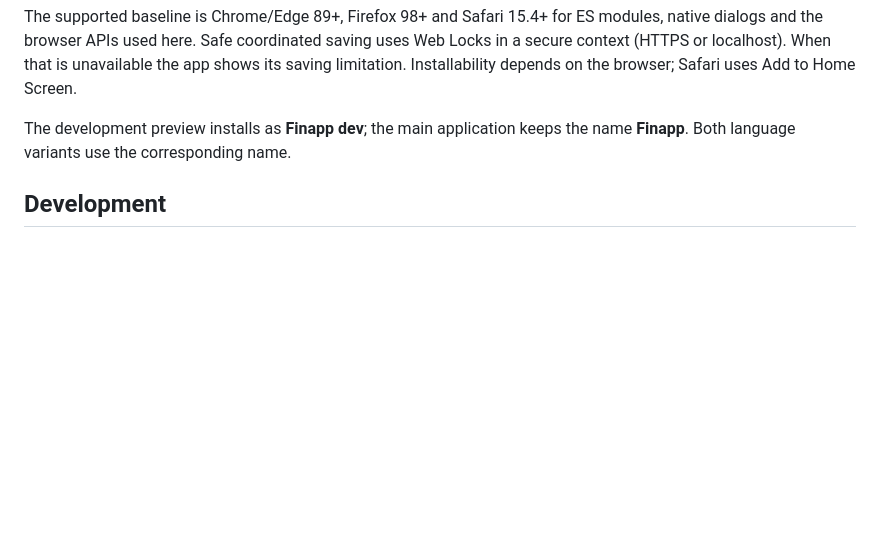
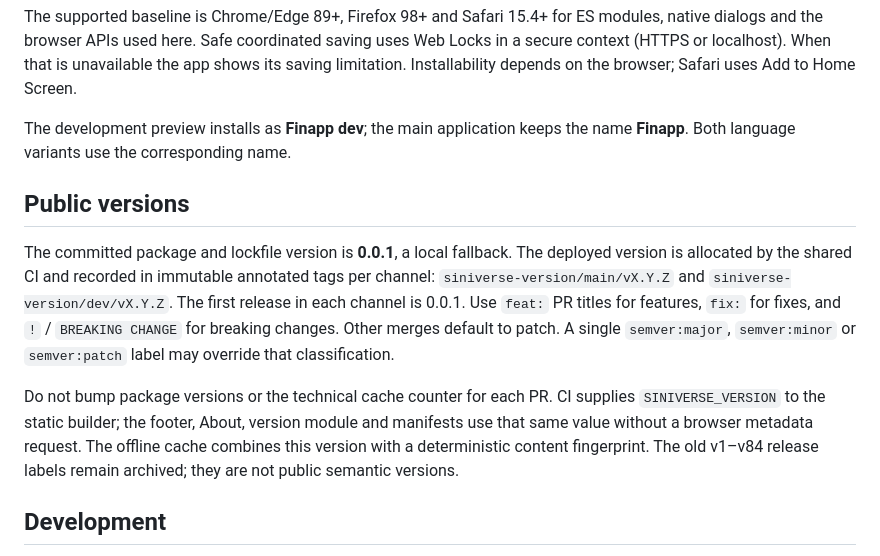
Before and after one commit to sinikebe/finapp, a Markdown page: README.md, the part around the change. GitHub-like rendering; blank space fills up the shorter version.

Commit message:
feat: prepare semantic release display (README.md)

```diff
--- a/README.md
+++ b/README.md
@@ -234,6 +234,24 @@ browser; Safari uses Add to Home Screen.
 The development preview installs as **Finapp dev**; the main application keeps
 the name **Finapp**. Both language variants use the corresponding name.
 
+## Public versions
+
+The committed package and lockfile version is **0.0.1**, a local fallback.
+The deployed version is allocated by the shared CI and recorded in immutable
+annotated tags per channel:
+`siniverse-version/main/vX.Y.Z` and
+`siniverse-version/dev/vX.Y.Z`. The first release in each channel is 0.0.1.
+Use `feat:` PR titles for features, `fix:` for fixes, and
+`!` / `BREAKING CHANGE` for breaking changes. Other merges default to patch.
+A single `semver:major`, `semver:minor` or `semver:patch` label may override that classification.
+
+Do not bump package versions or the technical cache counter for each PR.
+CI supplies `SINIVERSE_VERSION` to the static builder; the footer, About,
+version module and manifests use that same value without a browser metadata
+request. The offline cache combines this version with a deterministic content
+fingerprint. The old v1–v84 release labels remain archived; they are not public
+semantic versions.
+
 ## Development
 
 CI uses Node 24.22.2 (`.node-version`), npm 11.19.1 and pinned Wrangler 4.161.0.
```
